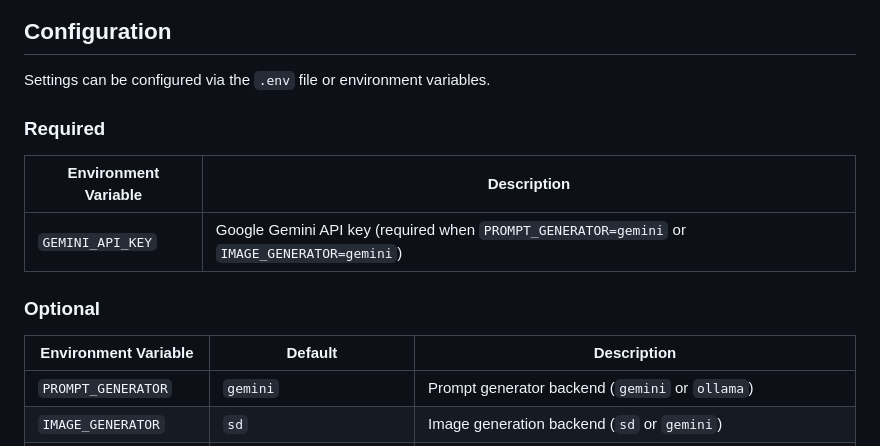
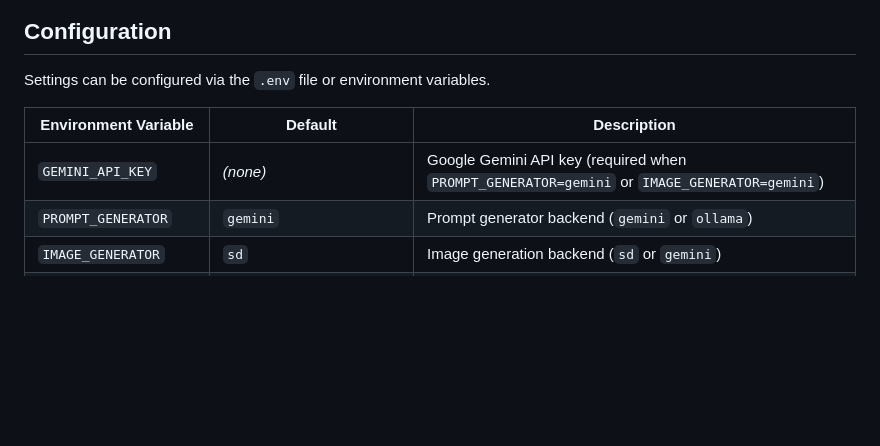
Before and after one commit to egawata/dev-image-chat, a Markdown page: README.md, the part around the change. GitHub-like rendering; blank space fills up the shorter version.

```diff
--- a/README.md
+++ b/README.md
@@ -135,16 +135,9 @@ Then use Claude Code as usual. Each time the Assistant responds, an image matchi
 
 Settings can be configured via the `.env` file or environment variables.
 
-### Required
-
-| Environment Variable | Description |
-|---------------------|-------------|
-| `GEMINI_API_KEY` | Google Gemini API key (required when `PROMPT_GENERATOR=gemini` or `IMAGE_GENERATOR=gemini`) |
-
-### Optional
-
 | Environment Variable | Default | Description |
 |---------------------|---------|-------------|
+| `GEMINI_API_KEY` | *(none)* | Google Gemini API key (required when `PROMPT_GENERATOR=gemini` or `IMAGE_GENERATOR=gemini`) |
 | `PROMPT_GENERATOR` | `gemini` | Prompt generator backend (`gemini` or `ollama`) |
 | `IMAGE_GENERATOR` | `sd` | Image generation backend (`sd` or `gemini`) |
 | `GEMINI_MODEL` | `gemini-2.5-flash` | Gemini model used for prompt generation (used when `PROMPT_GENERATOR=gemini`) |
```
Also changed, not shown: README_ja.md (+1 -8 lines).
